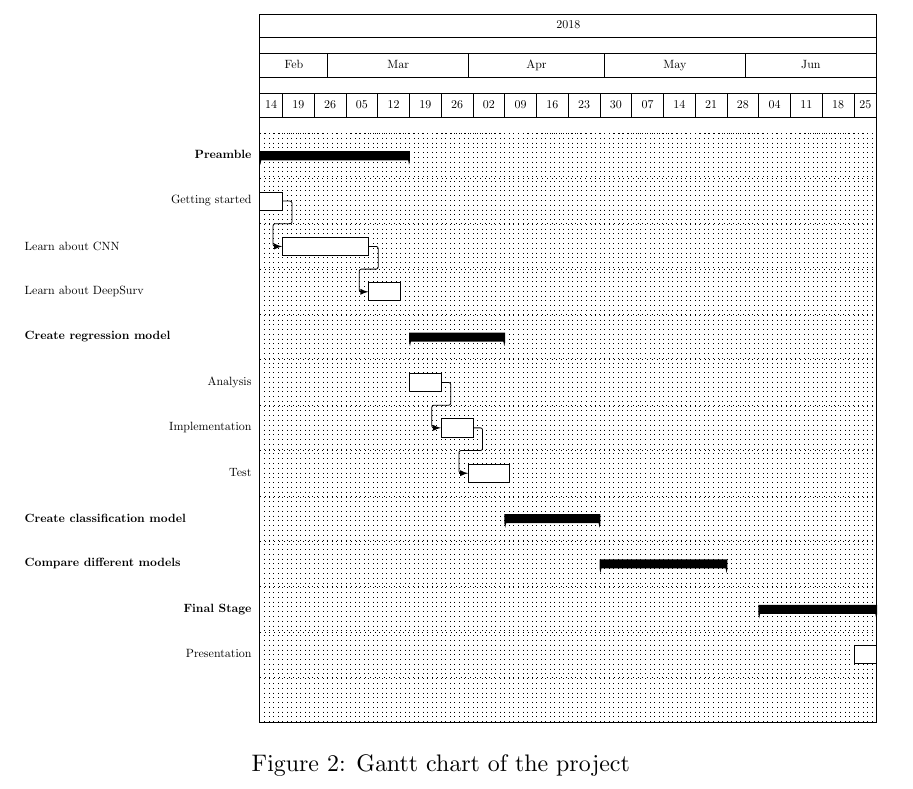
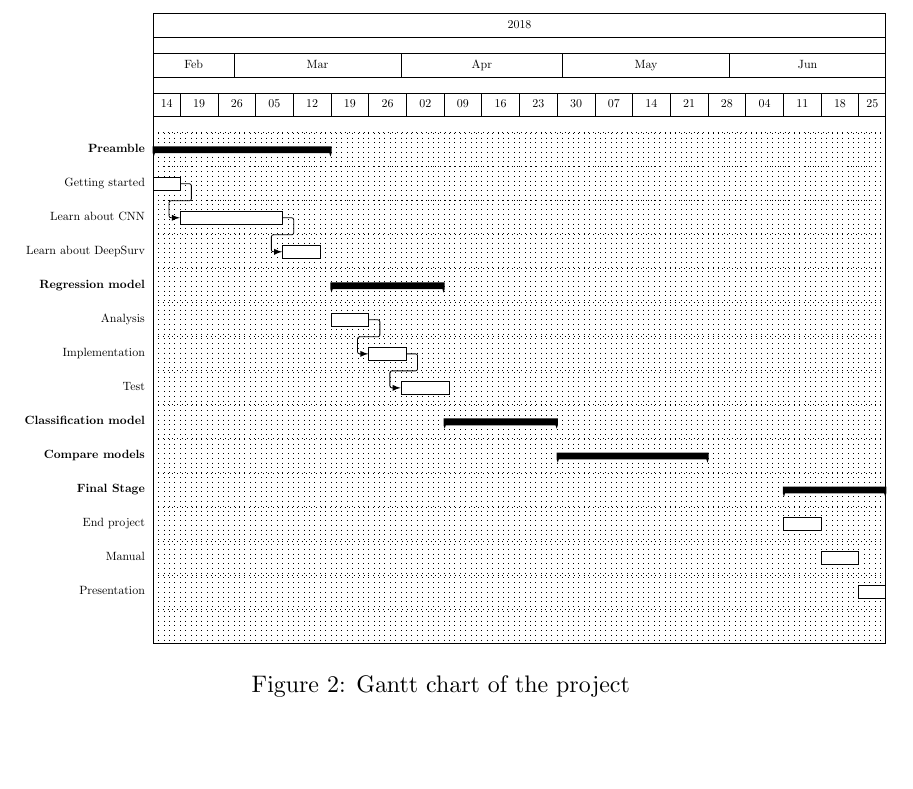
Before and after one commit to jmigual/FIB-TFG, a LaTeX document (LATEX/Deliverables/main.tex, which reads LATEX/Deliverables/002.tex): part of page 9 of 11, cut so that both start at the same text, the shorter picture padded with empty space. Compiled offline with XeLaTeX.

Commit message:
Fix Gantt chart

```diff
--- a/LATEX/Deliverables/002.tex
+++ b/LATEX/Deliverables/002.tex
@@ -96,9 +96,9 @@ In \autoref{tab:time} an estimation of the number of hours dedicated to each tas
     \def\gantttext{4cm}
     \begin{ganttchart}[
             time slot format=isodate,
-            x unit = .8mm,
+            x unit = .95mm,
             y unit title = 0.7cm,
-            y unit chart = 0.8cm,
+            y unit chart = 0.6cm,
             group label font = \tiny\bf,
             title label font = \tiny,
             bar label font = \tiny,
@@ -113,19 +113,21 @@ In \autoref{tab:time} an estimation of the number of hours dedicated to each tas
         % Start gantt itself
         \ganttgroup{Preamble}{2018-02-14}{2018-03-18} \\
         \ganttbar{Getting started}{2018-02-14}{2018-02-18} \\
-        \ganttlinkedbar{\parbox[c]{\gantttext}{Learn about CNN}}{2018-02-19}{2018-03-09} \\
-        \ganttlinkedbar{\parbox[c]{\gantttext}{Learn about DeepSurv}}{2018-03-10}{2018-03-16} \\
+        \ganttlinkedbar{Learn about CNN}{2018-02-19}{2018-03-09} \\
+        \ganttlinkedbar{Learn about DeepSurv}{2018-03-10}{2018-03-16} \\
 
-        \ganttgroup{\parbox[c]{\gantttext}{Create regression model}}{2018-03-19}{2018-04-08} \\
+        \ganttgroup{Regression model}{2018-03-19}{2018-04-08} \\
         \ganttbar{Analysis}{2018-03-19}{2018-03-25} \\
         \ganttlinkedbar{Implementation}{2018-03-26}{2018-04-01} \\
         \ganttlinkedbar{Test}{2018-04-01}{2018-04-09} \\
 
-        \ganttgroup{\parbox[c]{\gantttext}{Create classification model}}{2018-04-09}{2018-04-29} \\
+        \ganttgroup{Classification model}{2018-04-09}{2018-04-29} \\
 
-        \ganttgroup{\parbox[c]{\gantttext}{Compare different models}}{2018-04-30}{2018-05-27} \\
+        \ganttgroup{Compare models}{2018-04-30}{2018-05-27} \\
 
-        \ganttgroup{Final Stage}{2018-06-04}{2018-06-29} \\
+        \ganttgroup{Final Stage}{2018-06-11}{2018-06-29} \\
+        \ganttbar{End project}{2018-06-11}{2018-06-17} \\
+        \ganttbar{Manual}{2018-06-18}{2018-06-24} \\
         \ganttbar{Presentation}{2018-06-25}{2018-06-29} \\
 
     \end{ganttchart}
```
